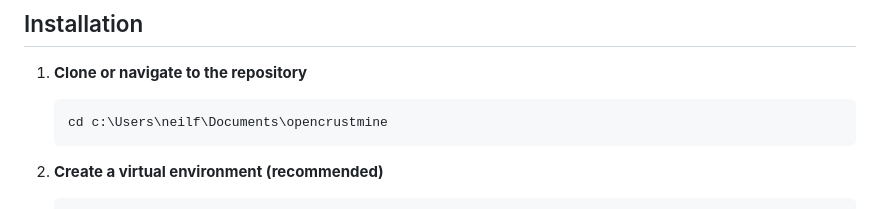
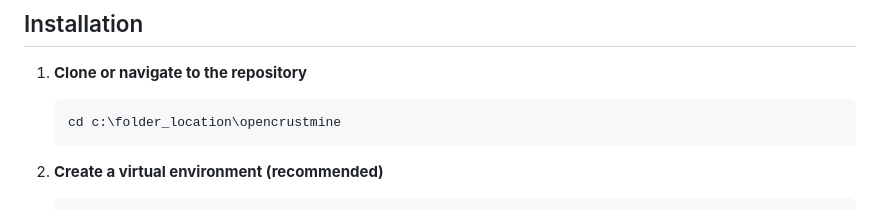
Before and after one commit to neilfaber/openCRUST, a Markdown page: README.md, the part around the change. Rendered like a GitHub page.

````diff
--- a/README.md
+++ b/README.md
@@ -71,7 +71,7 @@ This tool addresses the following requirements from the problem statement:
 
 1. **Clone or navigate to the repository**
    ```bash
-   cd c:\Users\neilf\Documents\opencrustmine
+   cd c:\folder_location\opencrustmine
    ```
 
 2. **Create a virtual environment (recommended)**
````
